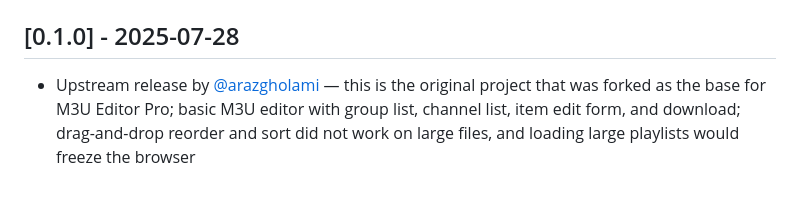
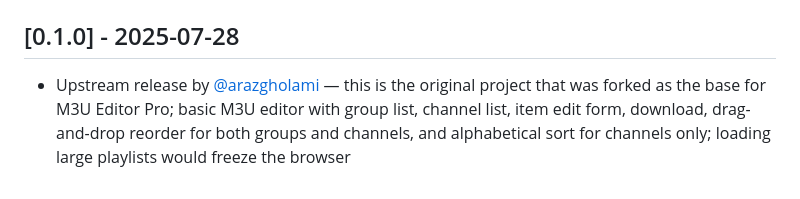
Before and after one commit to ch1llvib3cod3r/m3u-editor-pro, a Markdown page: CHANGELOG.md, the part around the change. GitHub-like rendering.

Commit message:
Fix v0.1.0 notes: sort existed but only for channels, not groups

```diff
--- a/CHANGELOG.md
+++ b/CHANGELOG.md
@@ -82,4 +82,4 @@ All notable changes to M3U Editor Pro are documented here.
 - Single-pass index build (`buildAllIndexes`) — constructs `groupTypeCache`, `groupItemsIndex`, and `_groupCountsCache` in one loop instead of multiple O(n) passes
 
 ## [0.1.0] - 2025-07-28
-- Upstream release by [@arazgholami](https://github.com/arazgholami) — this is the original project that was forked as the base for M3U Editor Pro; basic M3U editor with group list, channel list, item edit form, and download; drag-and-drop reorder and sort did not work on large files, and loading large playlists would freeze the browser
+- Upstream release by [@arazgholami](https://github.com/arazgholami) — this is the original project that was forked as the base for M3U Editor Pro; basic M3U editor with group list, channel list, item edit form, download, drag-and-drop reorder for both groups and channels, and alphabetical sort for channels only; loading large playlists would freeze the browser
```
